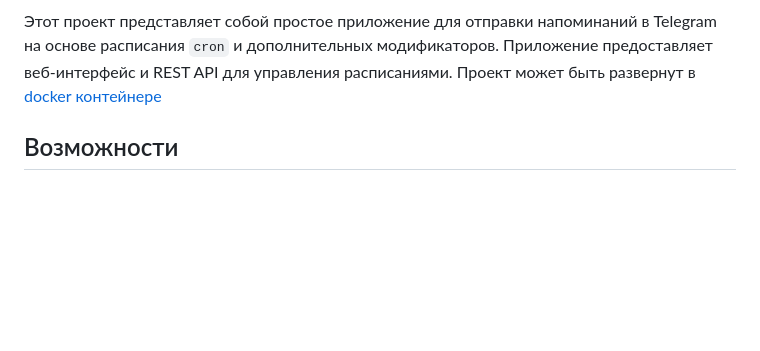
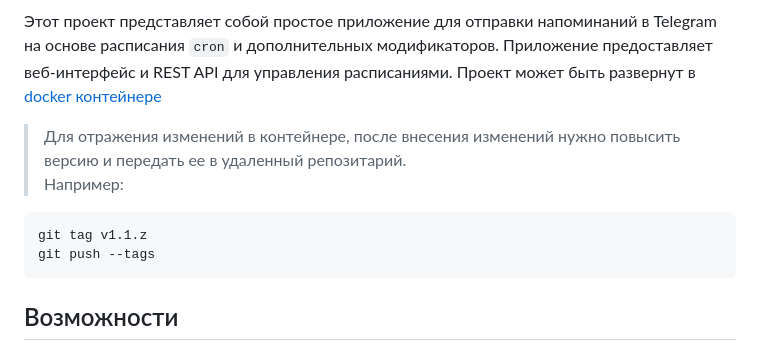
Before and after one commit to vsuh/reminder-tgm, a Markdown page: Readme.md, the part around the change printed below. Rendered like a GitHub page; blank space fills up the shorter version.

Commit message:
+команда обновления проекта

````diff
--- a/Readme.md
+++ b/Readme.md
@@ -4,5 +8,13 @@
 
 Этот проект представляет собой простое приложение для отправки напоминаний в Telegram на основе расписания `cron` и дополнительных модификаторов.  Приложение предоставляет веб-интерфейс и REST API для управления расписаниями. Проект может быть развернут в [docker контейнере](https://github.com/vsuh/cron-tg-docker.git)
+
+> Для отражения изменений в контейнере, после внесения изменений нужно повысить версию и передать ее в удаленный репозитарий.
+Например:
+
+```bash
+git tag v1.1.z
+git push --tags
+```
 
 ## Возможности
 
````
Also changed, not shown: other parts of Readme.md (+4 -0 lines).
